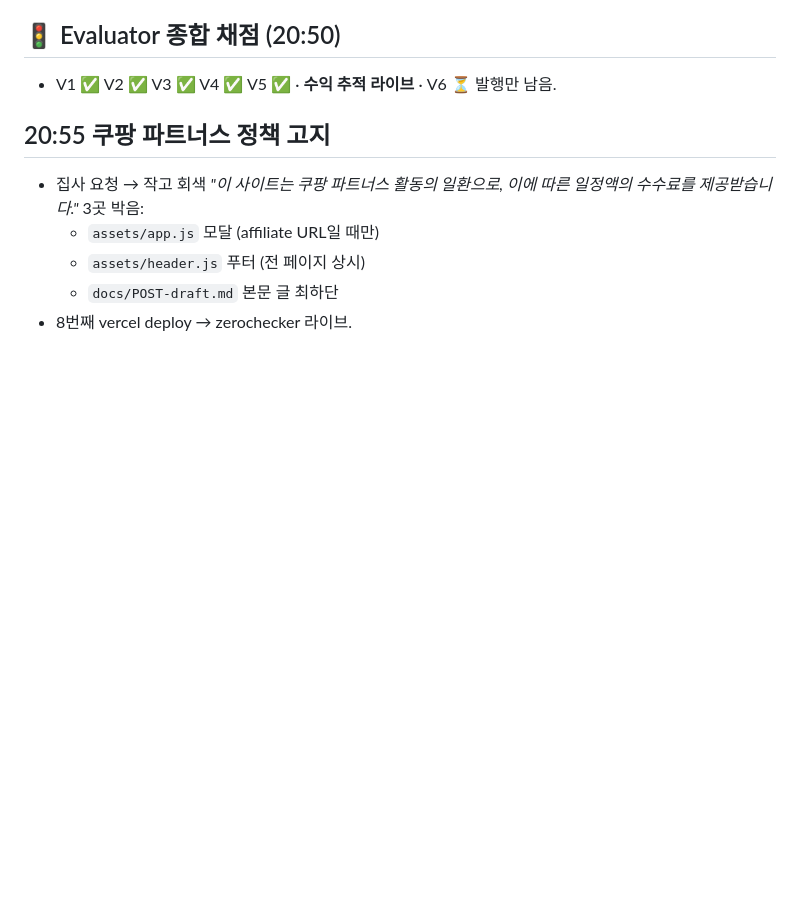
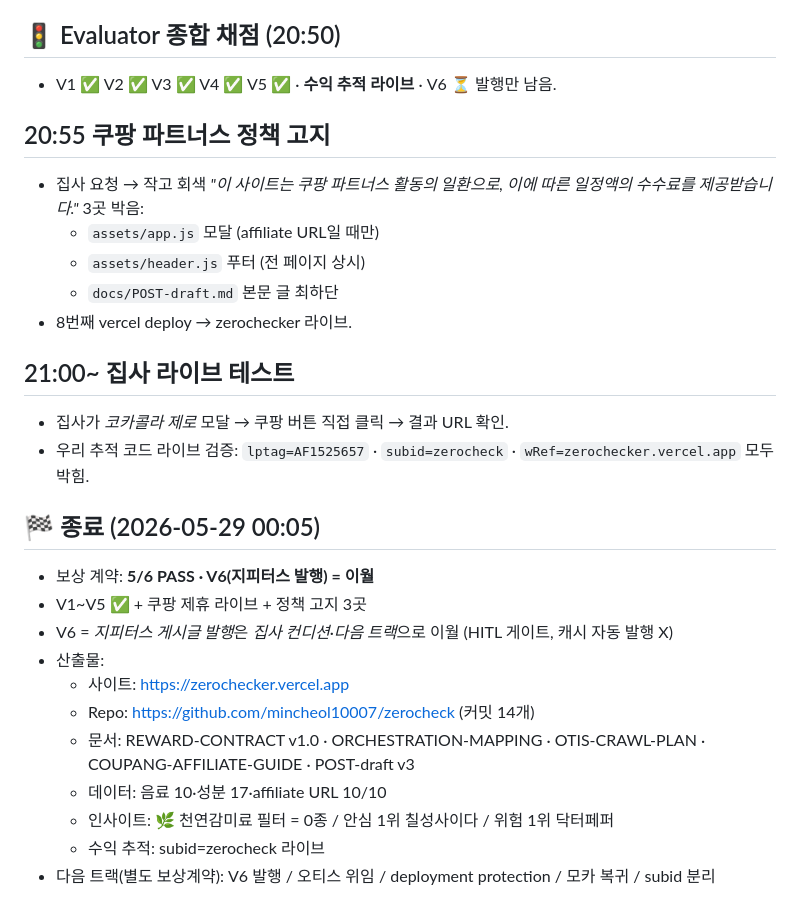
Before and after one commit to mincheol10007/zerocheck, a Markdown page: LOG.md, the part around the change. GitHub-like rendering; blank space fills up the shorter version.

Commit message:
wrap: zerocheck v1 ship day — 5/6 PASS (V6 발행 이월)
5/23 메타 오케스트레이터 첫 실전 투입.
4시간(17:00~21:00) → 캐시(메타)·오티스(다음트랙) 협업으로 사이드 시드 박음.

라이브:
- 사이트 https://zerochecker.vercel.app (정적, Vercel)
- repo public github.com/mincheol10007/zerocheck
- 쿠팡 파트너스 제휴 URL 10/10 + subid=zerocheck 추적
- 쿠팡 정책 고지 3곳 (모달·푸터·본문 글)
- 위험도 정렬·필터·검색·비교·상세 모달·정보 사전

종료 채점: V1·V2·V3·V4·V5 PASS · V6(지피터스 발행) 이월.
다음 트랙: 발행 / 오티스 위임 / vercel deployment protection / 모카 복귀.

```diff
--- a/LOG.md
+++ b/LOG.md
@@ -91,3 +91,20 @@
   - `assets/header.js` 푸터 (전 페이지 상시)
   - `docs/POST-draft.md` 본문 글 최하단
 - 8번째 vercel deploy → zerochecker 라이브.
+
+## 21:00~ 집사 라이브 테스트
+- 집사가 *코카콜라 제로* 모달 → 쿠팡 버튼 직접 클릭 → 결과 URL 확인.
+- 우리 추적 코드 라이브 검증: `lptag=AF1525657` · `subid=zerocheck` · `wRef=zerochecker.vercel.app` 모두 박힘.
+
+## 🏁 종료 (2026-05-29 00:05)
+- 보상 계약: **5/6 PASS · V6(지피터스 발행) = 이월**
+- V1~V5 ✅ + 쿠팡 제휴 라이브 + 정책 고지 3곳
+- V6 = *지피터스 게시글 발행*은 *집사 컨디션·다음 트랙*으로 이월 (HITL 게이트, 캐시 자동 발행 X)
+- 산출물:
+  - 사이트: https://zerochecker.vercel.app
+  - Repo: https://github.com/mincheol10007/zerocheck (커밋 14개)
+  - 문서: REWARD-CONTRACT v1.0 · ORCHESTRATION-MAPPING · OTIS-CRAWL-PLAN · COUPANG-AFFILIATE-GUIDE · POST-draft v3
+  - 데이터: 음료 10·성분 17·affiliate URL 10/10
+  - 인사이트: 🌿 천연감미료 필터 = 0종 / 안심 1위 칠성사이다 / 위험 1위 닥터페퍼
+  - 수익 추적: subid=zerocheck 라이브
+- 다음 트랙(별도 보상계약): V6 발행 / 오티스 위임 / deployment protection / 모카 복귀 / subid 분리
```
Also changed, not shown: REWARD-CONTRACT.md (+3 -1 lines).
